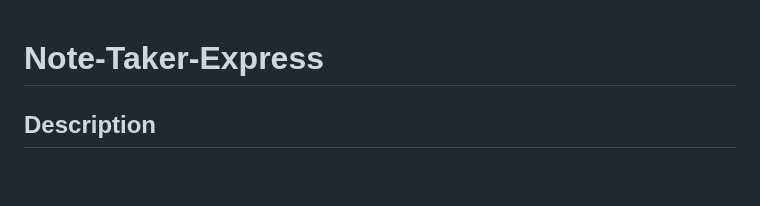
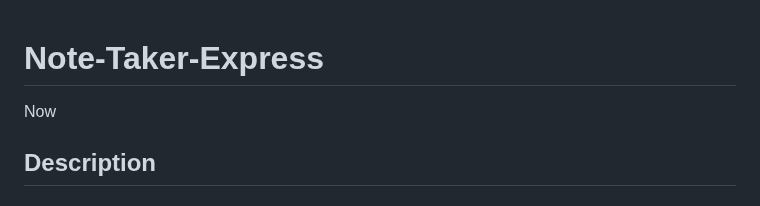
Before and after one commit to codingColinMcM/Note-Taker-Express, a Markdown page: README.md, the part around the change. Rendered like a GitHub page; blank space fills up the shorter version.

```diff
--- a/README.md
+++ b/README.md
@@ -1,4 +1,6 @@
 # Note-Taker-Express
+
+Now
 
 ## Description
 
```
